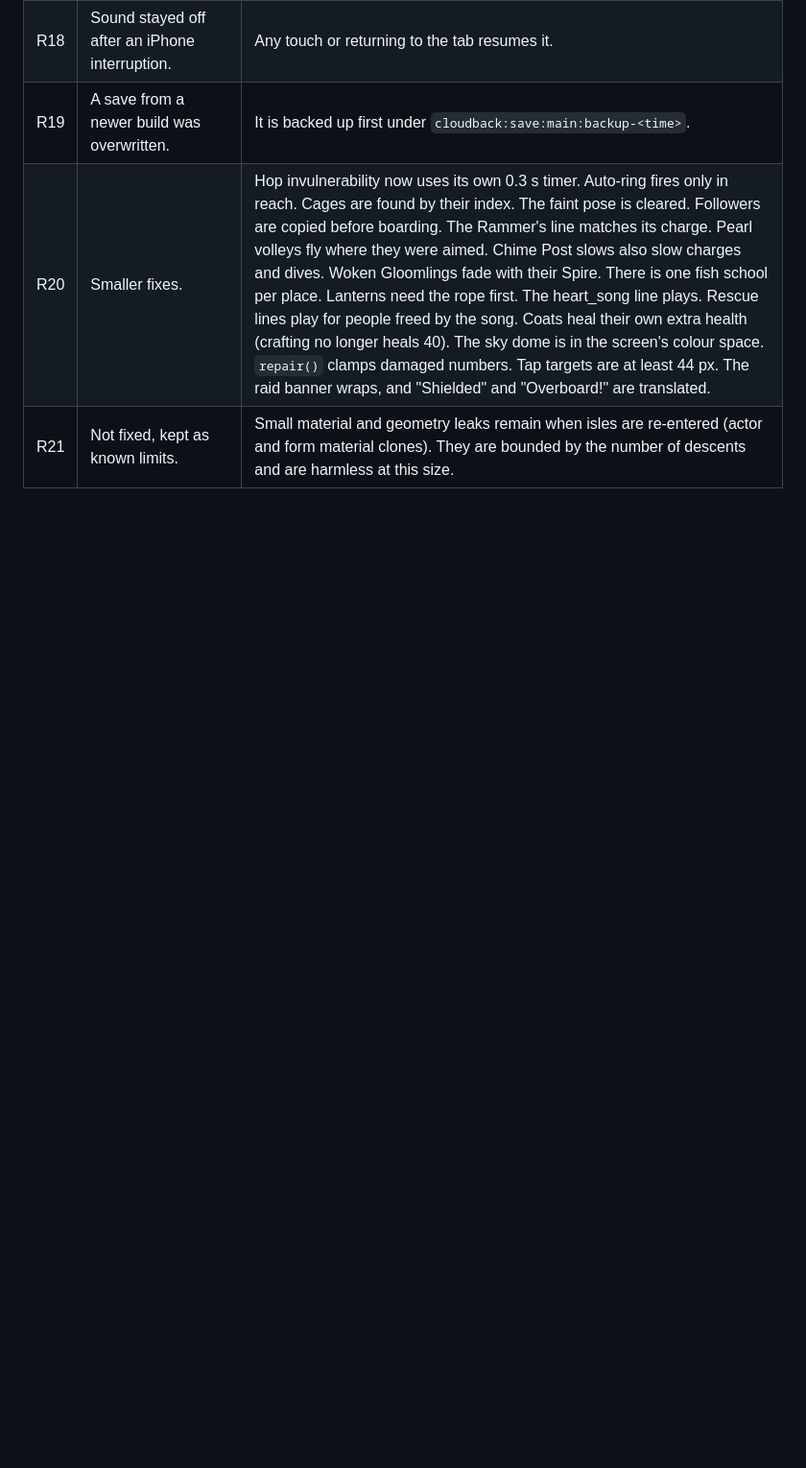
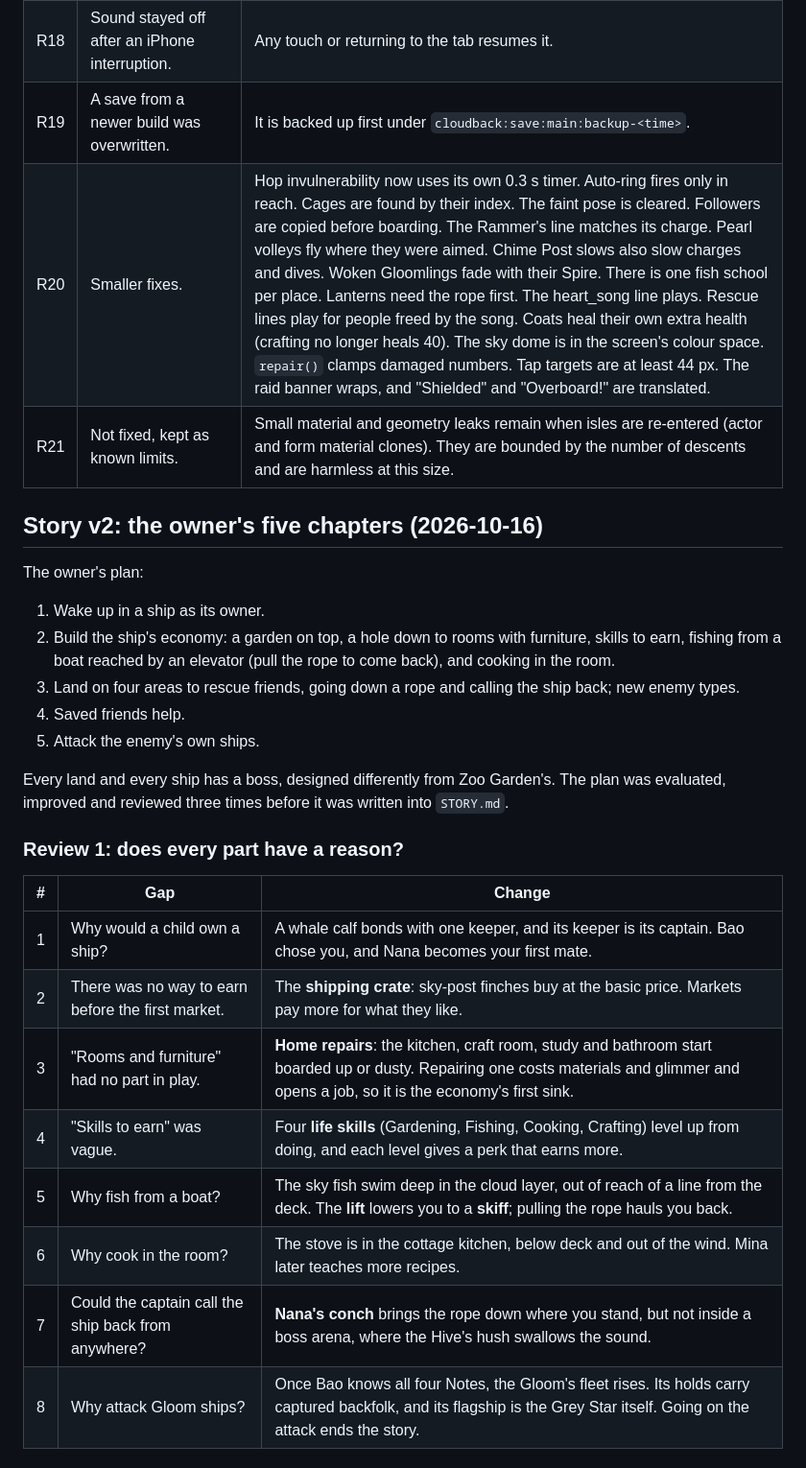
Before and after one commit to buicongnguyen/new_cute_game, a Markdown page: docs/REVIEW-LOG.md, the part around one of its changes. Shown at 96% size. Rendered like a GitHub page; blank space fills up the shorter version.

Commit message:
Story v2: the owner's five chapters, reviewed three times
Co-Authored-By: Claude Opus 5.5 <noreply@anthropic.com>

```diff
--- a/docs/REVIEW-LOG.md
+++ b/docs/REVIEW-LOG.md
@@ -182,3 +182,28 @@ Two independent reviews read the whole game: one for code defects, one for logic
 | R19 | A save from a newer build was overwritten. | It is backed up first under `cloudback:save:main:backup-<time>`. |
 | R20 | Smaller fixes. | Hop invulnerability now uses its own 0.3 s timer. Auto-ring fires only in reach. Cages are found by their index. The faint pose is cleared. Followers are copied before boarding. The Rammer's line matches its charge. Pearl volleys fly where they were aimed. Chime Post slows also slow charges and dives. Woken Gloomlings fade with their Spire. There is one fish school per place. Lanterns need the rope first. The heart_song line plays. Rescue lines play for people freed by the song. Coats heal their own extra health (crafting no longer heals 40). The sky dome is in the screen's colour space. `repair()` clamps damaged numbers. Tap targets are at least 44 px. The raid banner wraps, and "Shielded" and "Overboard!" are translated. |
 | R21 | Not fixed, kept as known limits. | Small material and geometry leaks remain when isles are re-entered (actor and form material clones). They are bounded by the number of descents and are harmless at this size. |
+
+## Story v2: the owner's five chapters (2026-10-16)
+
+The owner's plan:
+1. Wake up in a ship as its owner.
+2. Build the ship's economy: a garden on top, a hole down to rooms with furniture, skills to earn, fishing from a boat reached by an elevator (pull the rope to come back), and cooking in the room.
+3. Land on four areas to rescue friends, going down a rope and calling the ship back; new enemy types.
+4. Saved friends help.
+5. Attack the enemy's own ships.
+
+Every land and every ship has a boss, designed differently from Zoo Garden's. The plan was evaluated, improved and reviewed three times before it was written into `STORY.md`.
+
+### Review 1: does every part have a reason?
+
+| # | Gap | Change |
+|---|---|---|
+| 1 | Why would a child own a ship? | A whale calf bonds with one keeper, and its keeper is its captain. Bao chose you, and Nana becomes your first mate. |
+| 2 | There was no way to earn before the first market. | The **shipping crate**: sky-post finches buy at the basic price. Markets pay more for what they like. |
+| 3 | "Rooms and furniture" had no part in play. | **Home repairs**: the kitchen, craft room, study and bathroom start boarded up or dusty. Repairing one costs materials and glimmer and opens a job, so it is the economy's first sink. |
+| 4 | "Skills to earn" was vague. | Four **life skills** (Gardening, Fishing, Cooking, Crafting) level up from doing, and each level gives a perk that earns more. |
+| 5 | Why fish from a boat? | The sky fish swim deep in the cloud layer, out of reach of a line from the deck. The **lift** lowers you to a **skiff**; pulling the rope hauls you back. |
+| 6 | Why cook in the room? | The stove is in the cottage kitchen, below deck and out of the wind. Mina later teaches more recipes. |
+| 7 | Could the captain call the ship back from anywhere? | **Nana's conch** brings the rope down where you stand, but not inside a boss arena, where the Hive's hush swallows the sound. |
+| 8 | Why attack Gloom ships? | Once Bao knows all four Notes, the Gloom's fleet rises. Its holds carry captured backfolk, and its flagship is the Grey Star itself. Going on the attack ends the story. |
+
```
Also changed, not shown: other parts of docs/REVIEW-LOG.md (+19 -0 lines), docs/STORY.md (+134 -102 lines).
